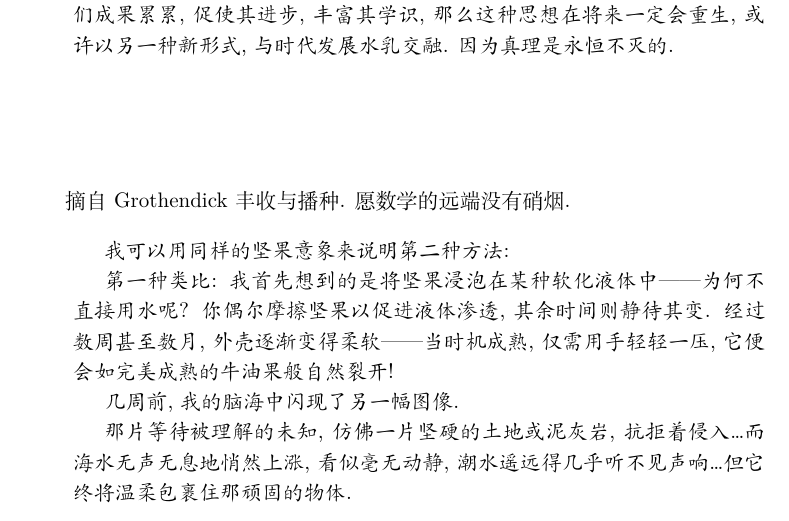
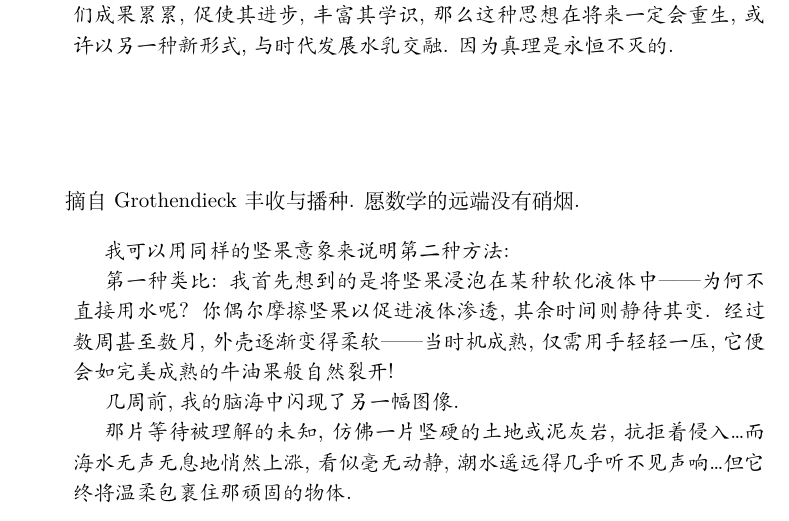
Before and after one commit to ZZH-DSL/Notes-On-Advanced-Algebra, a LaTeX book (Lecture 1.tex): part of page 2 of 14, cut so that both start at the same text. Compiled offline with XeLaTeX.

Commit message:
Update Lecture 1.tex

```diff
--- a/Lecture 1.tex
+++ b/Lecture 1.tex
@@ -179,7 +179,7 @@
 
 \vspace*{5em}
 
-摘自 Grothendick 丰收与播种. 愿数学的远端没有硝烟.
+摘自 Grothendieck 丰收与播种. 愿数学的远端没有硝烟.
 
 \begin{quotation}
 
```
